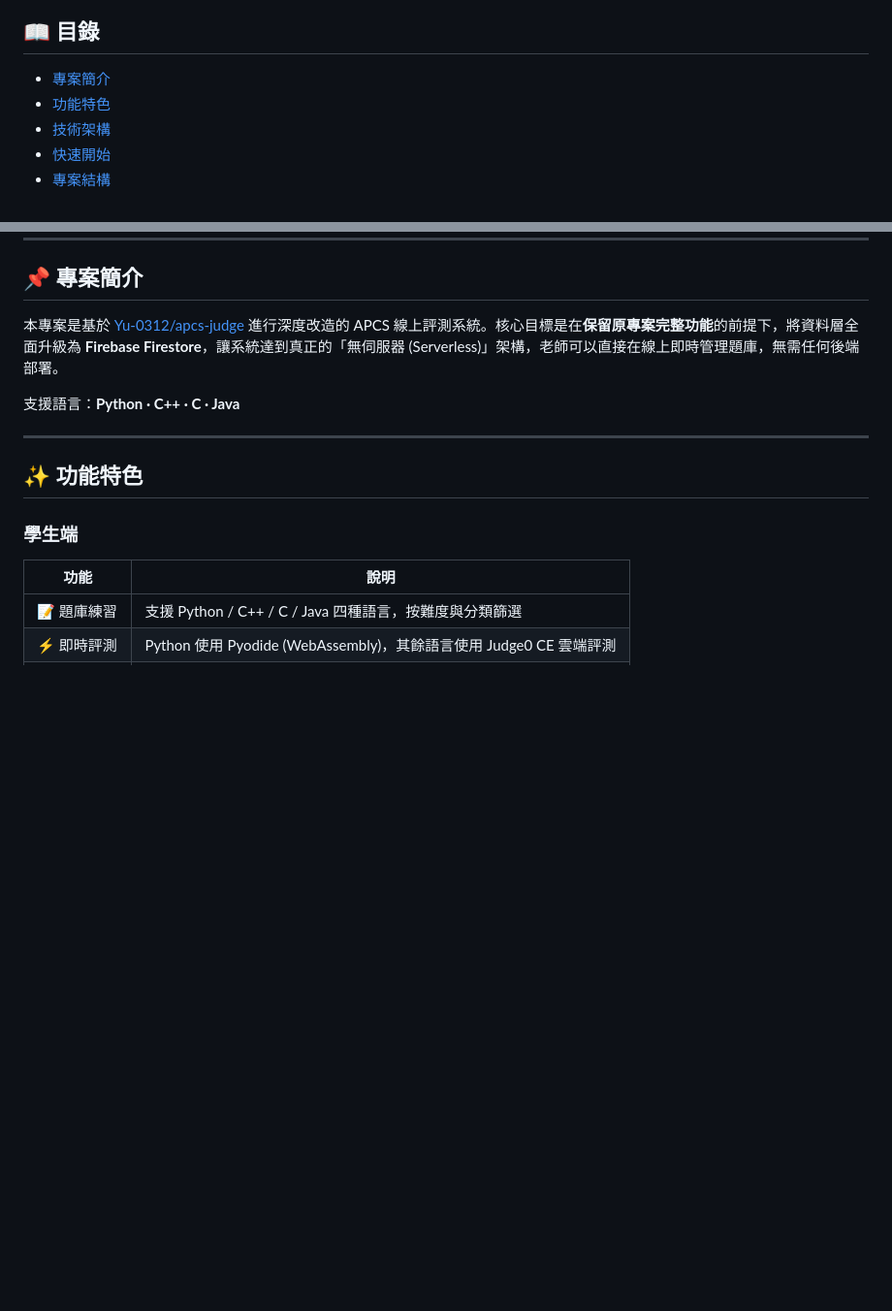
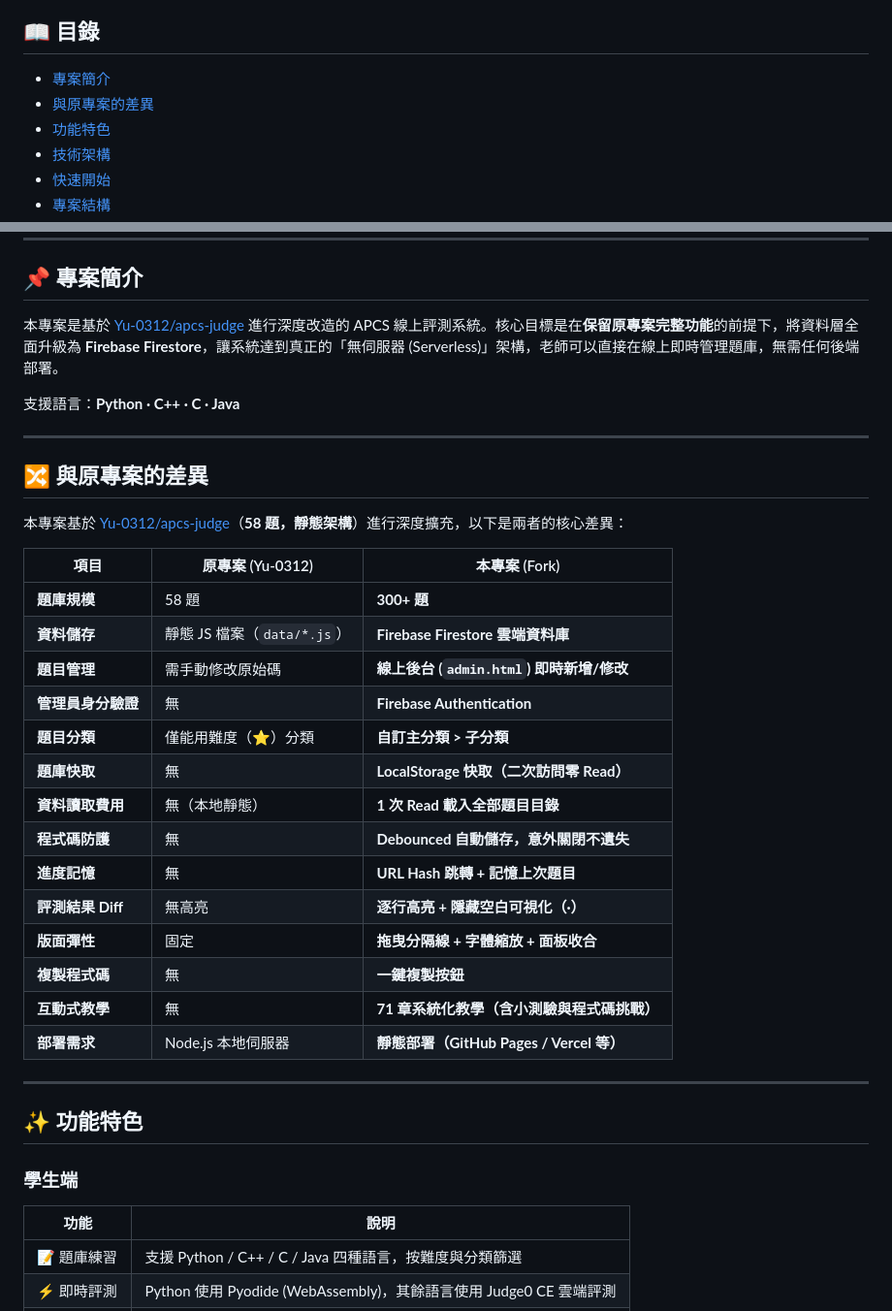
Before and after one commit to BrianLien09/code-judge, a Markdown page: README.md, 2 parts joined by grey strips. Shown at 97% size. Rendered like a GitHub page; blank space fills up the shorter version.

Commit message:
docs(readme): 新增與原專案的差異比較表

```diff
--- a/README.md
+++ b/README.md
@@ -13,6 +13,7 @@
 ## 📖 目錄
 
 - [專案簡介](#-專案簡介)
+- [與原專案的差異](#-與原專案的差異)
 - [功能特色](#-功能特色)
 - [技術架構](#️-技術架構)
 - [快速開始](#-快速開始)
@@ -27,6 +28,29 @@
 本專案是基於 [Yu-0312/apcs-judge](https://github.com/Yu-0312/apcs-judge) 進行深度改造的 APCS 線上評測系統。核心目標是在**保留原專案完整功能**的前提下，將資料層全面升級為 **Firebase Firestore**，讓系統達到真正的「無伺服器 (Serverless)」架構，老師可以直接在線上即時管理題庫，無需任何後端部署。
 
 支援語言：**Python · C++ · C · Java**
+
+---
+
+## 🔀 與原專案的差異
+
+本專案基於 [Yu-0312/apcs-judge](https://github.com/Yu-0312/apcs-judge)（**58 題，靜態架構**）進行深度擴充，以下是兩者的核心差異：
+
+| 項目 | 原專案 (Yu-0312) | 本專案 (Fork) |
+|------|-----------------|--------------|
+| **題庫規模** | 58 題 | **300+ 題** |
+| **資料儲存** | 靜態 JS 檔案（`data/*.js`） | **Firebase Firestore 雲端資料庫** |
+| **題目管理** | 需手動修改原始碼 | **線上後台 (`admin.html`) 即時新增/修改** |
+| **管理員身分驗證** | 無 | **Firebase Authentication** |
+| **題目分類** | 僅能用難度（⭐）分類 | **自訂主分類 > 子分類** |
+| **題庫快取** | 無 | **LocalStorage 快取（二次訪問零 Read）** |
+| **資料讀取費用** | 無（本地靜態） | **1 次 Read 載入全部題目目錄** |
+| **程式碼防護** | 無 | **Debounced 自動儲存，意外關閉不遺失** |
+| **進度記憶** | 無 | **URL Hash 跳轉 + 記憶上次題目** |
+| **評測結果 Diff** | 無高亮 | **逐行高亮 + 隱藏空白可視化（·）** |
+| **版面彈性** | 固定 | **拖曳分隔線 + 字體縮放 + 面板收合** |
+| **複製程式碼** | 無 | **一鍵複製按鈕** |
+| **互動式教學** | 無 | **71 章系統化教學（含小測驗與程式碼挑戰）** |
+| **部署需求** | Node.js 本地伺服器 | **靜態部署（GitHub Pages / Vercel 等）** |
 
 ---
 
```
